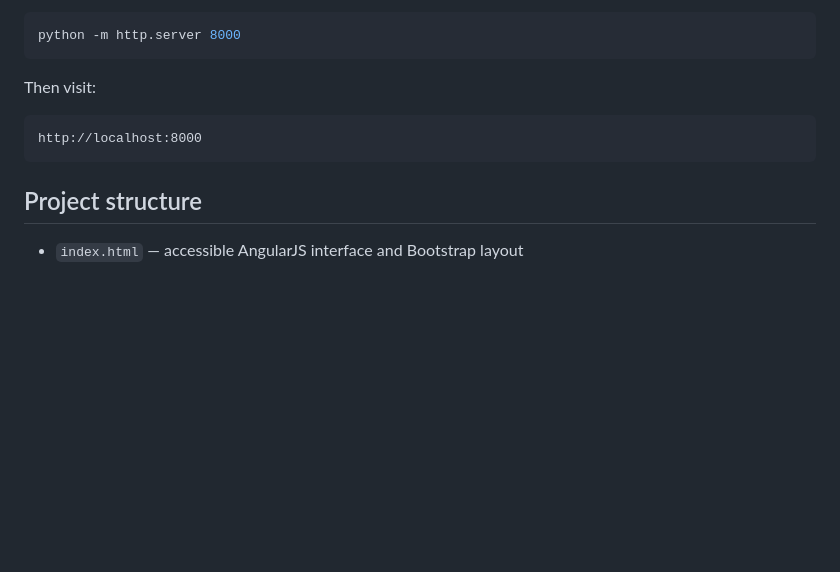
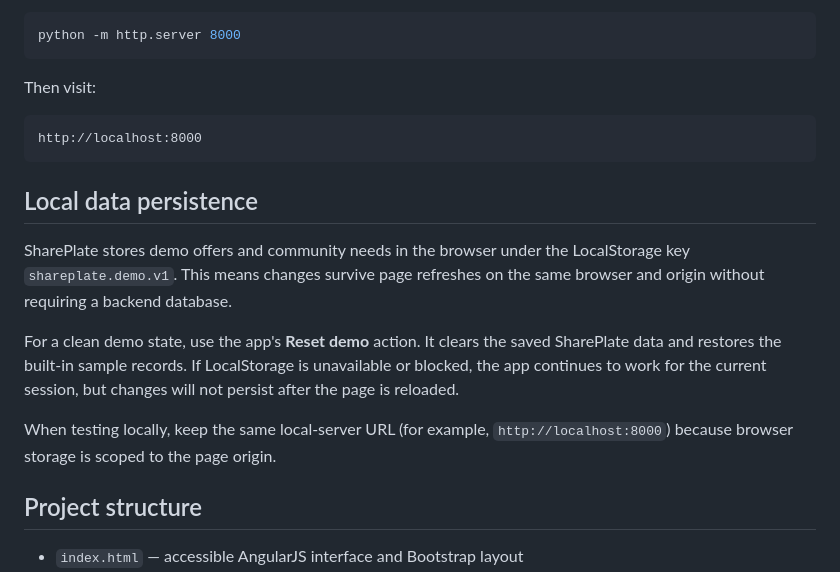
Before and after one commit to Arondith/AngularJS-Project, a Markdown page: README.md, the part around the change. Rendered like a GitHub page; blank space fills up the shorter version.

Commit message:
docs: document local data persistence

```diff
--- a/README.md
+++ b/README.md
@@ -88,6 +88,14 @@ Then visit:
 http://localhost:8000
 ~~~
 
+## Local data persistence
+
+SharePlate stores demo offers and community needs in the browser under the LocalStorage key `shareplate.demo.v1`. This means changes survive page refreshes on the same browser and origin without requiring a backend database.
+
+For a clean demo state, use the app's **Reset demo** action. It clears the saved SharePlate data and restores the built-in sample records. If LocalStorage is unavailable or blocked, the app continues to work for the current session, but changes will not persist after the page is reloaded.
+
+When testing locally, keep the same local-server URL (for example, `http://localhost:8000`) because browser storage is scoped to the page origin.
+
 ## Project structure
 
 - `index.html` — accessible AngularJS interface and Bootstrap layout
```
